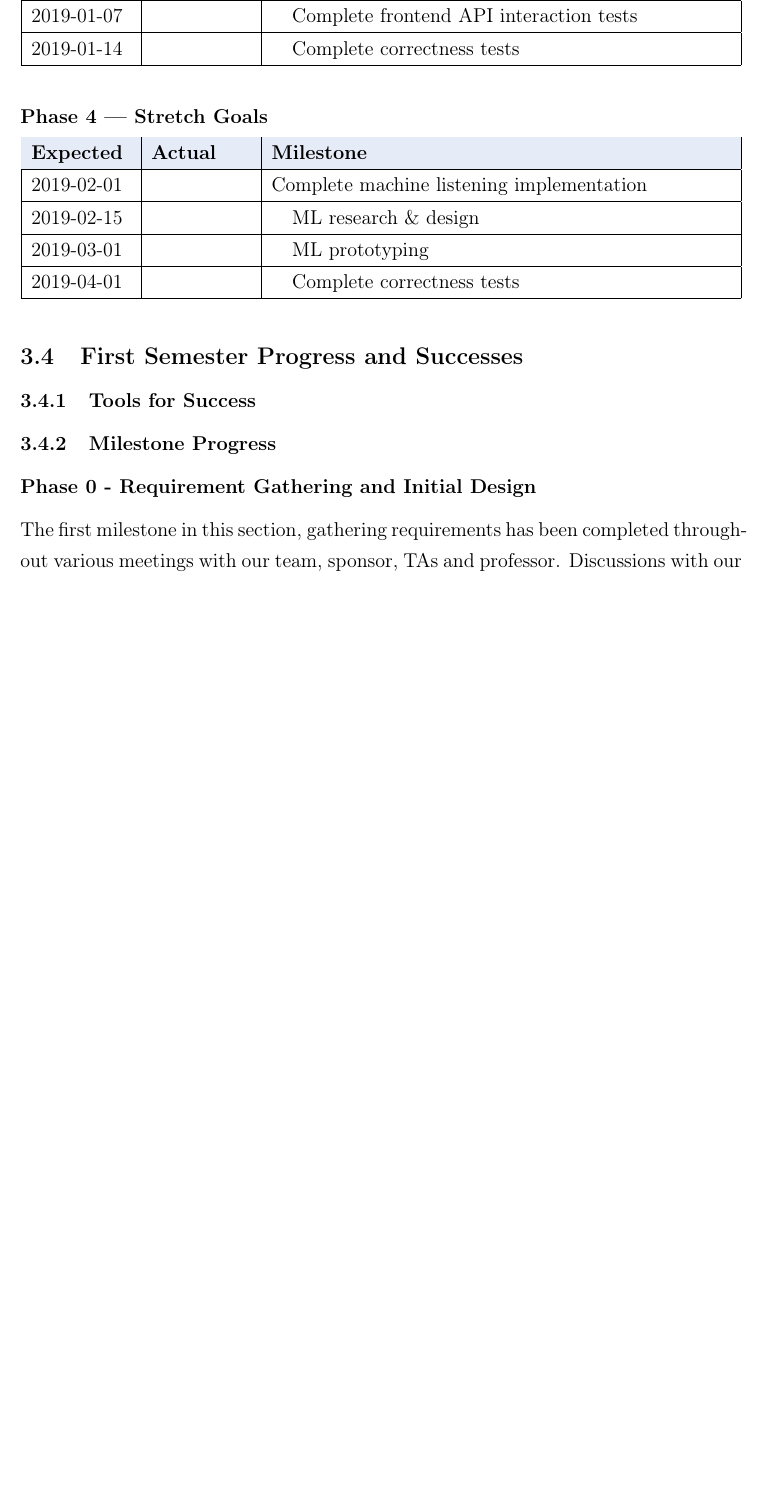
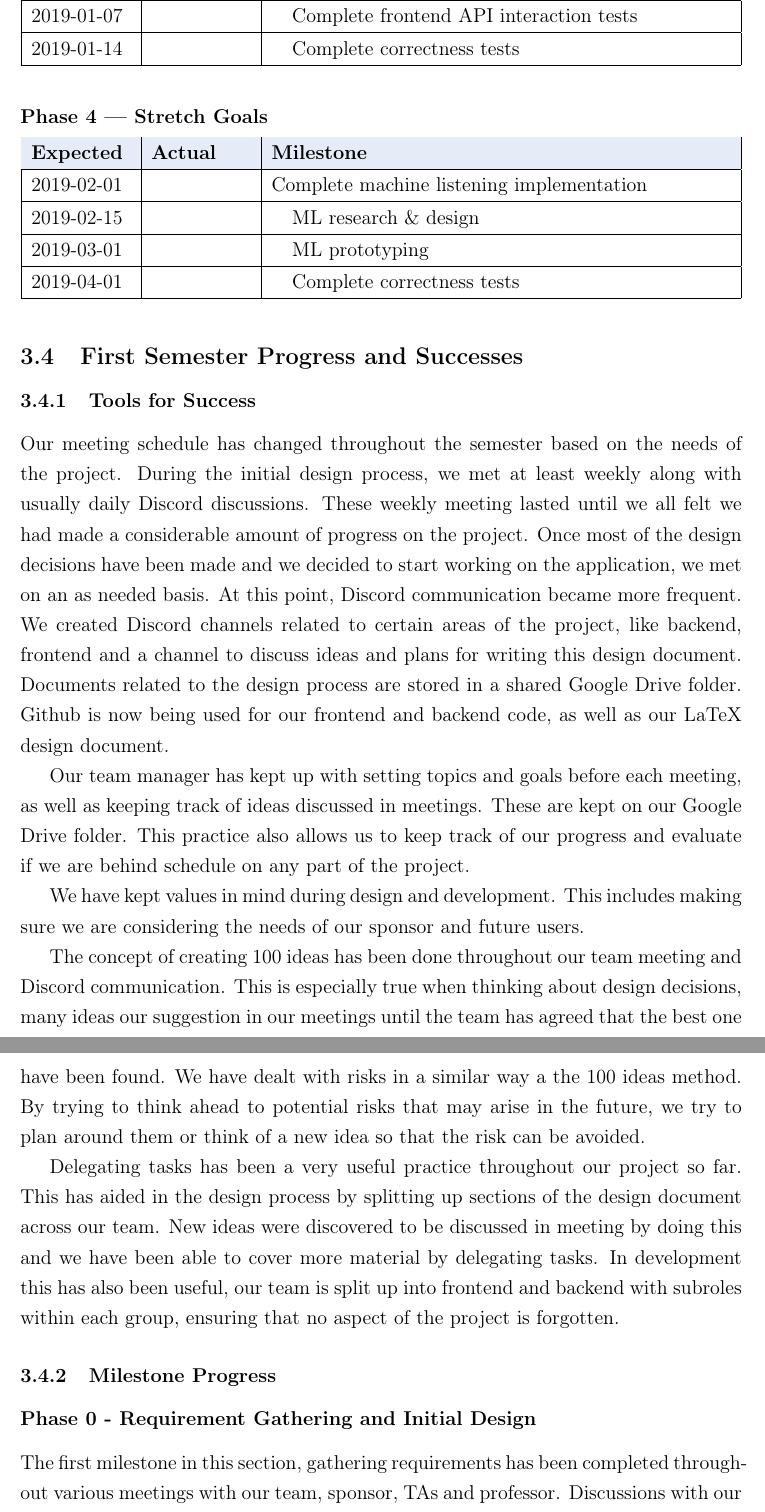
Before and after one commit to jonathanbeever/mangrove, a LaTeX document (docs/main.tex, which reads docs/Administrative_Content/progress.tex): part of page 91 of 123 before the commit and two parts of pages 91 and 92 of 124 after it, the two joined at a grey line, cut so that both start at the same text, the shorter picture padded with empty space. Compiled offline with pdfLaTeX.

Commit message:
Added progress on tools for success

```diff
--- a/docs/Administrative_Content/progress.tex
+++ b/docs/Administrative_Content/progress.tex
@@ -1,5 +1,11 @@
 \subsection{First Semester Progress and Successes}
 \subsubsection{Tools for Success}
+Our meeting schedule has changed throughout the semester based on the needs of the project. During the initial design process, we met at least weekly along with usually daily Discord discussions. These weekly meeting lasted until we all felt we had made a considerable amount of progress on the project. Once most of the design decisions have been made and we decided to start working on the application, we met on an as needed basis. At this point, Discord communication became more frequent. We created Discord channels related to certain areas of the project, like backend, frontend and a channel to discuss ideas and plans for writing this design document. Documents related to the design process are stored in a shared Google Drive folder. Github is now being used for our frontend and backend code, as well as our LaTeX design document. \par
+Our team manager has kept up with setting topics and goals before each meeting, as well as keeping track of ideas discussed in meetings. These are kept on our Google Drive folder. This practice also allows us to keep track of our progress and evaluate if we are behind schedule on any part of the project. \par
+We have kept values in mind during design and development. This includes making sure we are considering the needs of our sponsor and future users. \par
+The concept of creating 100 ideas has been done throughout our team meeting and Discord communication. This is especially true when thinking about design decisions, many ideas our suggestion in our meetings until the team has agreed that the best one have been found. We have dealt with risks in a similar way a the 100 ideas method. By trying to think ahead to potential risks that may arise in the future, we try to plan around them or think of a new idea so that the risk can be avoided. \par
+Delegating tasks has been a very useful practice throughout our project so far. This has aided in the design process by splitting up sections of the design document across our team. New ideas were discovered to be discussed in meeting by doing this and we have been able to cover more material by delegating tasks. In development this has also been useful, our team is split up into frontend and backend with subroles within each group, ensuring that no aspect of the project is forgotten. \par
+
 \subsubsection{Milestone Progress}
 \paragraph{Phase 0 - Requirement Gathering and Initial Design} \mbox{}\\[\paragraphheaderspace]
 The first milestone in this section, gathering requirements has been completed throughout various meetings with our team, sponsor, TAs and professor. Discussions with our sponsor have clarified what it means for our project to be successful and determined which features should be considered stretch goals. In meeting with our professor, the importance attempting to implement stretch goal features has been discussed. Are team has agreed on pursuing machine learning stretch goals and we have allocated time for this as shown in the milestones section.\par
```
